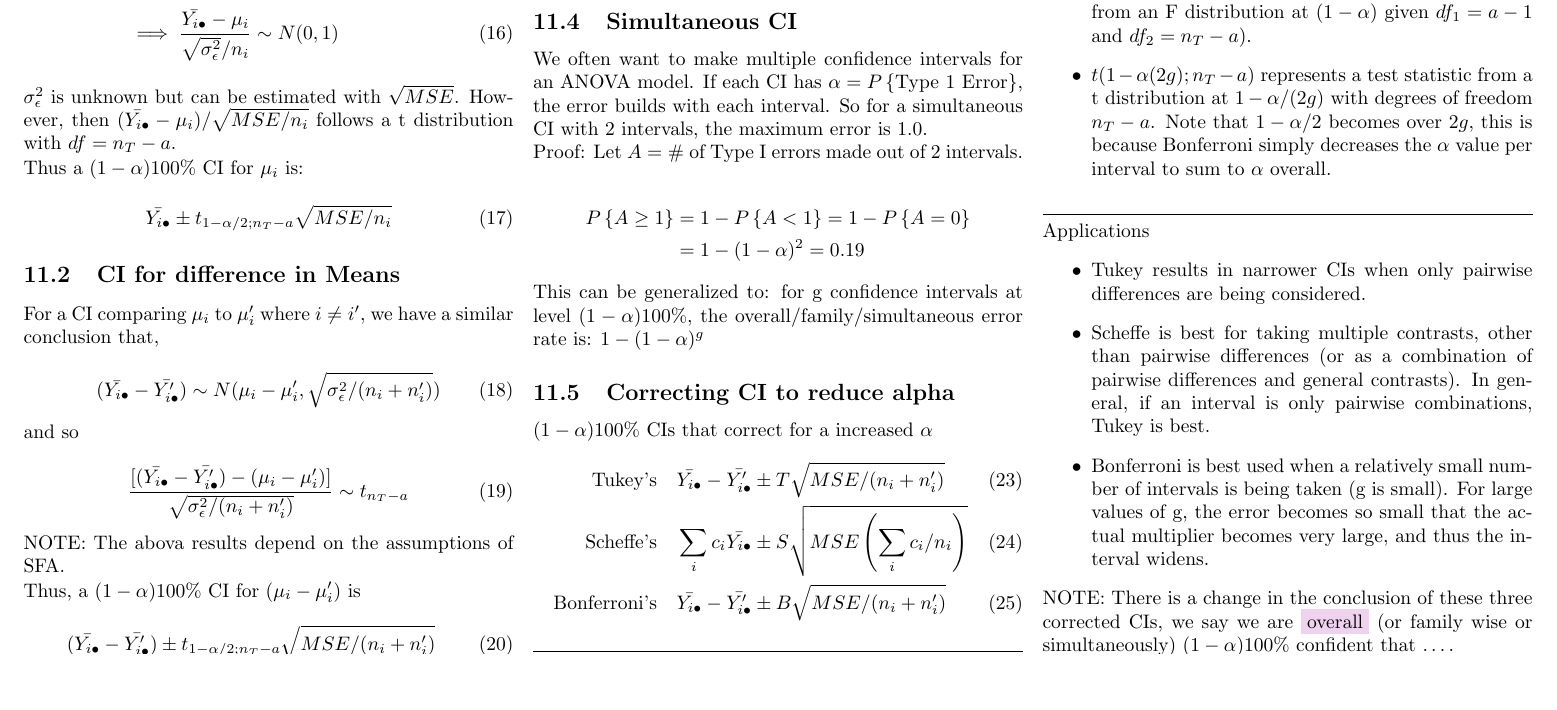
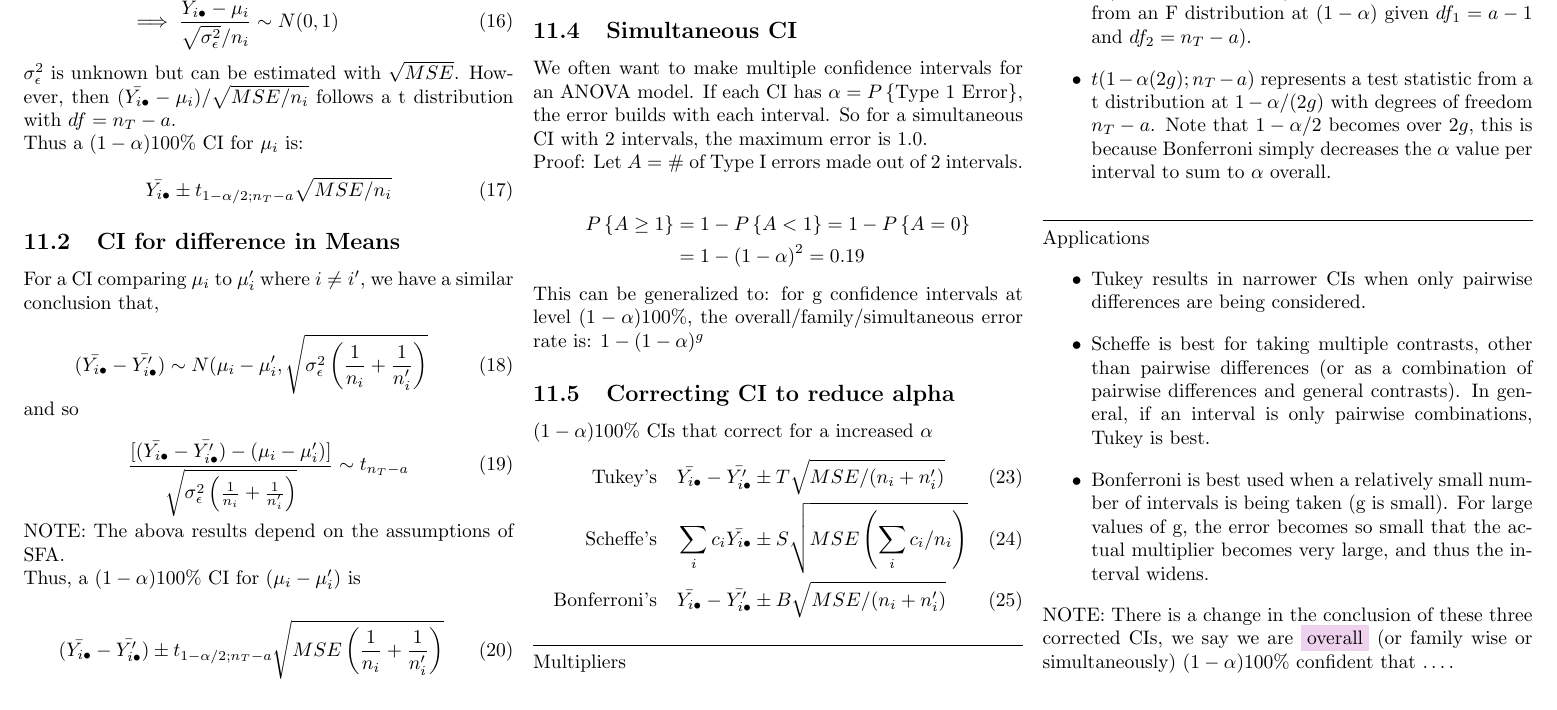
Before and after one commit to dy-ma/sta106-notes, a LaTeX document (sta106-notes.tex): part of page 7 of 7, cut so that both start at the same text, the shorter picture padded with empty space. Compiled offline with pdfLaTeX.

Commit message:
Fix formula in CI for difference in means

```diff
--- a/sta106-notes.tex
+++ b/sta106-notes.tex
@@ -762,13 +762,13 @@
     For a CI comparing $\mean{i}$ to $\mean{i}'$ where $i \ne i'$, we have a similar conclusion that,
 
     \begin{equation}
-        (\bar{Y_{i\bul}} - \bar{Y_{i\bul}'}) \sim N(\mean{i} - \mean{i}', \sqrt{\sigvar{\epsilon}/(n_i + n_i')})
+        (\bar{Y_{i\bul}} - \bar{Y_{i\bul}'}) \sim N(\mean{i} - \mean{i}', \sqrt{\sigvar{\epsilon} \left(\frac{1}{n_i} + \frac{1}{n_i'}\right)}
     \end{equation}
 
     and so
 
     \begin{equation}
-        \frac{[(\bar{Y_{i\bul}} - \bar{Y_{i\bul}'}) - (\mean{i} - \mean{i}')]}{\sqrt{\sigvar{\epsilon}/(n_i + n_i')}} \sim t_{n_T - a}
+        \frac{[(\bar{Y_{i\bul}} - \bar{Y_{i\bul}'}) - (\mean{i} - \mean{i}')]}{\sqrt{\sigvar{\epsilon}\left(\frac{1}{n_i} + \frac{1}{n_i'}\right)}} \sim t_{n_T - a}
     \end{equation}
 
     NOTE: The abova results depend on the assumptions of SFA.
@@ -776,7 +776,7 @@
     Thus, a $(1-\alpha)100\%$ CI for $(\mean{i} - \mean{i}')$ is
 
     \begin{equation}
-        (\bar{Y_{i\bul}} - \bar{Y_{i\bul}'}) \pm t_{1-\alpha/2; n_T - a} \sqrt{MSE/(n_i + n_i')}
+        (\bar{Y_{i\bul}} - \bar{Y_{i\bul}'}) \pm t_{1-\alpha/2; n_T - a} \sqrt{MSE\left(\frac{1}{n_i} + \frac{1}{n_i'}\right)}
     \end{equation}
 
     \subsection{CI for contrast of means}
```
Also changed, not shown: sta106-notes.pdf, 2 other files.
